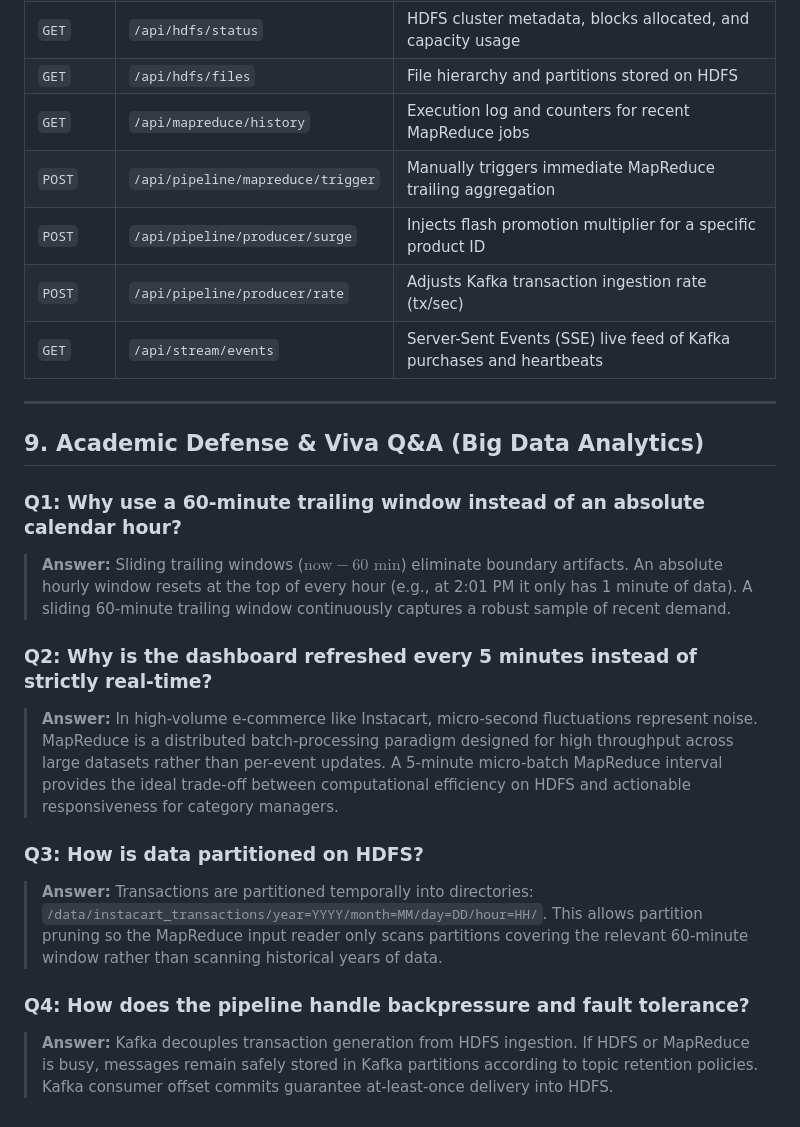
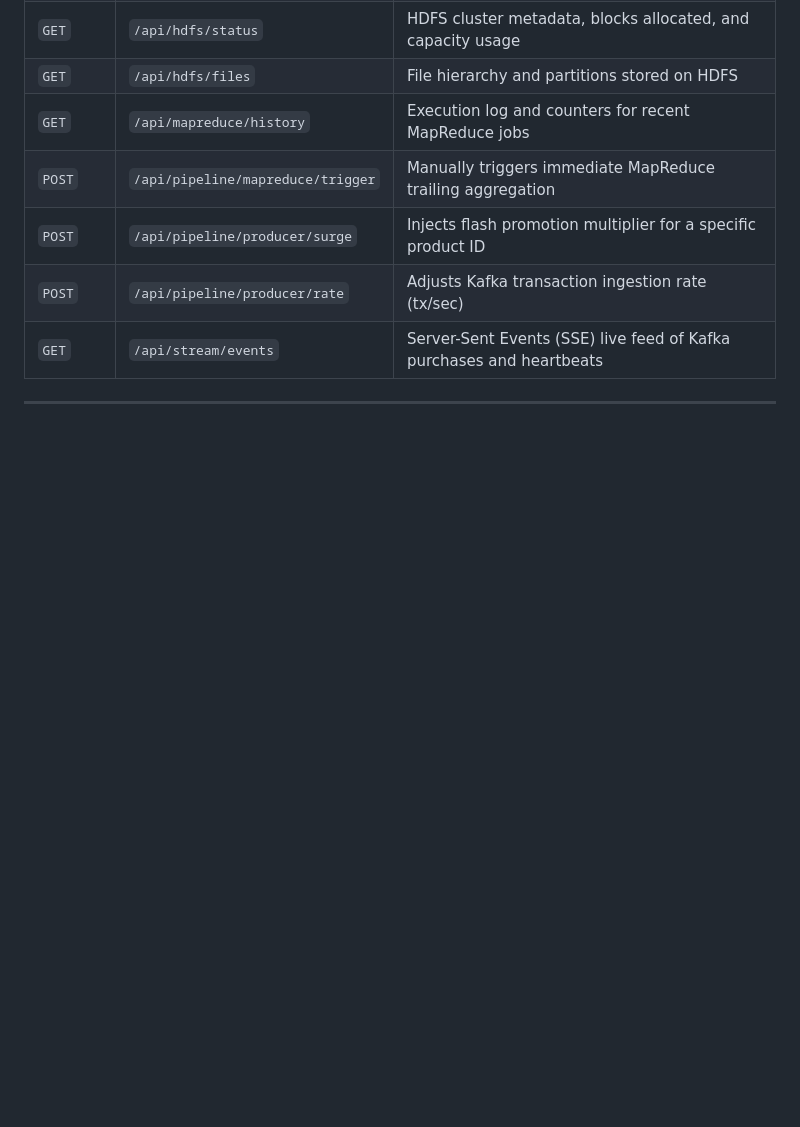
Before and after one commit to Nithya2674/Real-Time-Purchase-Trend-Dashboard, a Markdown page: README.md, the part around the change. Rendered like a GitHub page; blank space fills up the shorter version.

Commit message:
Remove Academic Defense & Viva Q&A section
Removed the Academic Defense & Viva Q&A section from the README.

```diff
--- a/README.md
+++ b/README.md
@@ -236,17 +236,3 @@ hadoop jar target/top20-mapreduce-1.0.0.jar org.bda.Top20ProductsMR \
 | `GET` | `/api/stream/events` | Server-Sent Events (SSE) live feed of Kafka purchases and heartbeats |
 
 ---
-
-## 9. Academic Defense & Viva Q&A (Big Data Analytics)
-
-### Q1: Why use a 60-minute trailing window instead of an absolute calendar hour?
-> **Answer:** Sliding trailing windows ($\text{now} - 60 \text{ min}$) eliminate boundary artifacts. An absolute hourly window resets at the top of every hour (e.g., at 2:01 PM it only has 1 minute of data). A sliding 60-minute trailing window continuously captures a robust sample of recent demand.
-
-### Q2: Why is the dashboard refreshed every 5 minutes instead of strictly real-time?
-> **Answer:** In high-volume e-commerce like Instacart, micro-second fluctuations represent noise. MapReduce is a distributed batch-processing paradigm designed for high throughput across large datasets rather than per-event updates. A 5-minute micro-batch MapReduce interval provides the ideal trade-off between computational efficiency on HDFS and actionable responsiveness for category managers.
-
-### Q3: How is data partitioned on HDFS?
-> **Answer:** Transactions are partitioned temporally into directories: `/data/instacart_transactions/year=YYYY/month=MM/day=DD/hour=HH/`. This allows partition pruning so the MapReduce input reader only scans partitions covering the relevant 60-minute window rather than scanning historical years of data.
-
-### Q4: How does the pipeline handle backpressure and fault tolerance?
-> **Answer:** Kafka decouples transaction generation from HDFS ingestion. If HDFS or MapReduce is busy, messages remain safely stored in Kafka partitions according to topic retention policies. Kafka consumer offset commits guarantee at-least-once delivery into HDFS.
```
